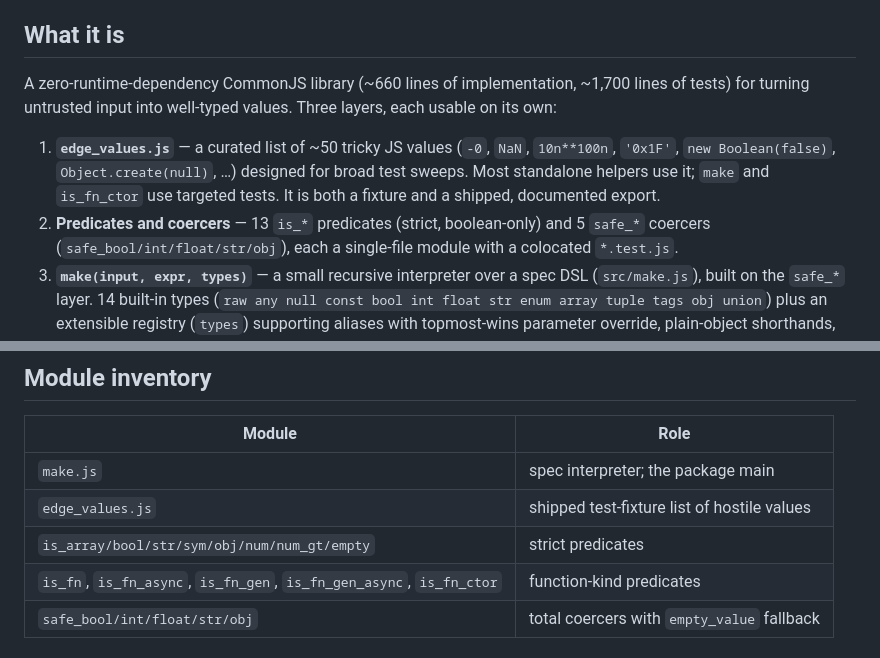
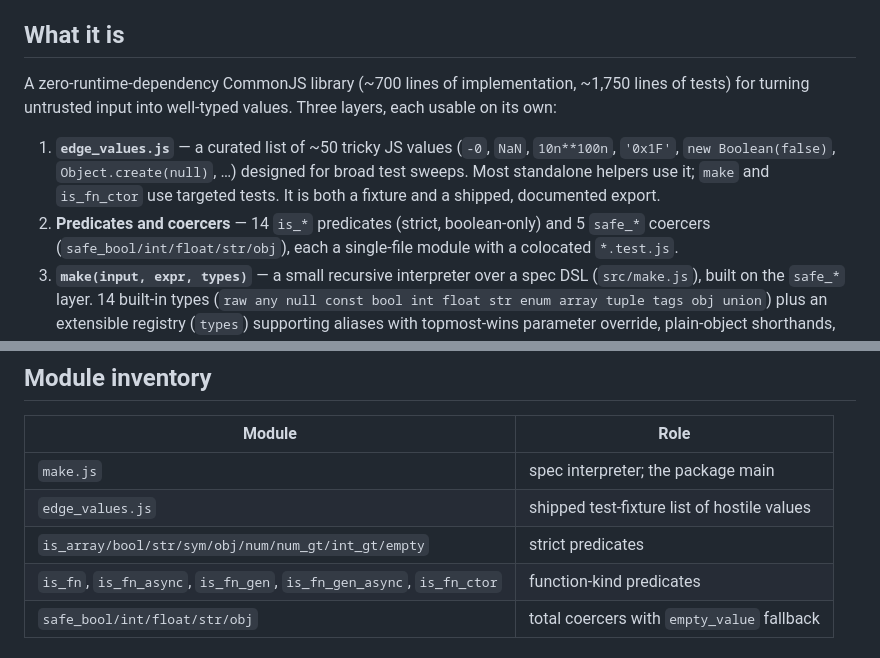
Before and after one commit to vbarbarosh/type-helpers, a Markdown page: notes/overview.md, 2 parts joined by grey strips. Rendered like a GitHub page.

```diff
--- a/notes/overview.md
+++ b/notes/overview.md
@@ -8,8 +8,8 @@ Companion notes: [api-consistency.md](api-consistency.md),
 
 ## What it is
 
-A zero-runtime-dependency CommonJS library (~660 lines of implementation,
-~1,700 lines of tests) for turning untrusted input into well-typed values.
+A zero-runtime-dependency CommonJS library (~700 lines of implementation,
+~1,750 lines of tests) for turning untrusted input into well-typed values.
 Three layers, each usable on its own:
 
 1. **`edge_values.js`** — a curated list of ~50 tricky JS values (`-0`, `NaN`,
@@ -17,7 +17,7 @@ Three layers, each usable on its own:
    designed for broad test sweeps. Most standalone helpers use it; `make` and
    `is_fn_ctor` use targeted tests. It is both a fixture and a shipped,
    documented export.
-2. **Predicates and coercers** — 13 `is_*` predicates (strict, boolean-only)
+2. **Predicates and coercers** — 14 `is_*` predicates (strict, boolean-only)
    and 5 `safe_*` coercers (`safe_bool/int/float/str/obj`), each a single-file
    module with a colocated `*.test.js`.
 3. **`make(input, expr, types)`** — a small recursive interpreter over a
@@ -59,7 +59,7 @@ A notable structural detail: the spec language is self-hosting — the
 |---|---|
 | `make.js` | spec interpreter; the package main |
 | `edge_values.js` | shipped test-fixture list of hostile values |
-| `is_array/bool/str/sym/obj/num/num_gt/empty` | strict predicates |
+| `is_array/bool/str/sym/obj/num/num_gt/int_gt/empty` | strict predicates |
 | `is_fn`, `is_fn_async`, `is_fn_gen`, `is_fn_gen_async`, `is_fn_ctor` | function-kind predicates |
 | `safe_bool/int/float/str/obj` | total coercers with `empty_value` fallback |
 
```
Also changed, not shown: README.md (+1 -1 lines), notes/api-consistency.md (+2 -1 lines).
